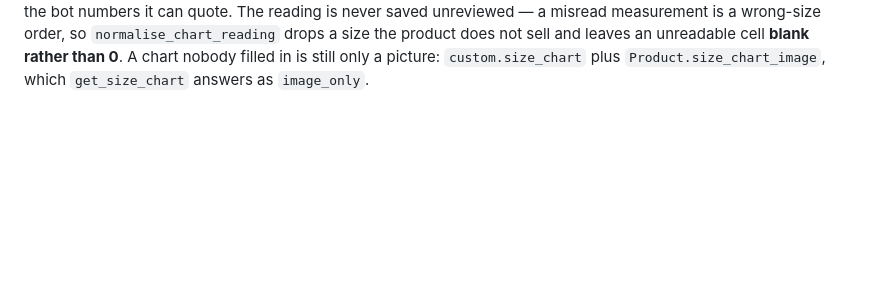
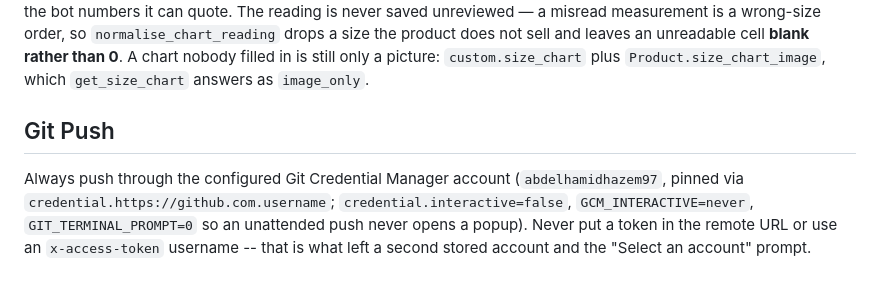
Before and after one commit to mklabs-ecommerce/wanas, a Markdown page: CLAUDE.md, the part around the change. GitHub-like rendering; blank space fills up the shorter version.

Commit message:
docs: push via the configured credential, never a token in the URL
Co-Authored-By: Claude Sonnet 5.5 <noreply@anthropic.com>

```diff
--- a/CLAUDE.md
+++ b/CLAUDE.md
@@ -1007,3 +1007,12 @@ the product does not sell and leaves an unreadable cell **blank rather than
 0**. A chart nobody filled in is still only a picture: `custom.size_chart`
 plus `Product.size_chart_image`, which `get_size_chart` answers as
 `image_only`.
+
+## Git Push
+
+Always push through the configured Git Credential Manager account
+(`abdelhamidhazem97`, pinned via `credential.https://github.com.username`;
+`credential.interactive=false`, `GCM_INTERACTIVE=never`, `GIT_TERMINAL_PROMPT=0`
+so an unattended push never opens a popup). Never put a token in the remote
+URL or use an `x-access-token` username -- that is what left a second stored
+account and the "Select an account" prompt.
```
